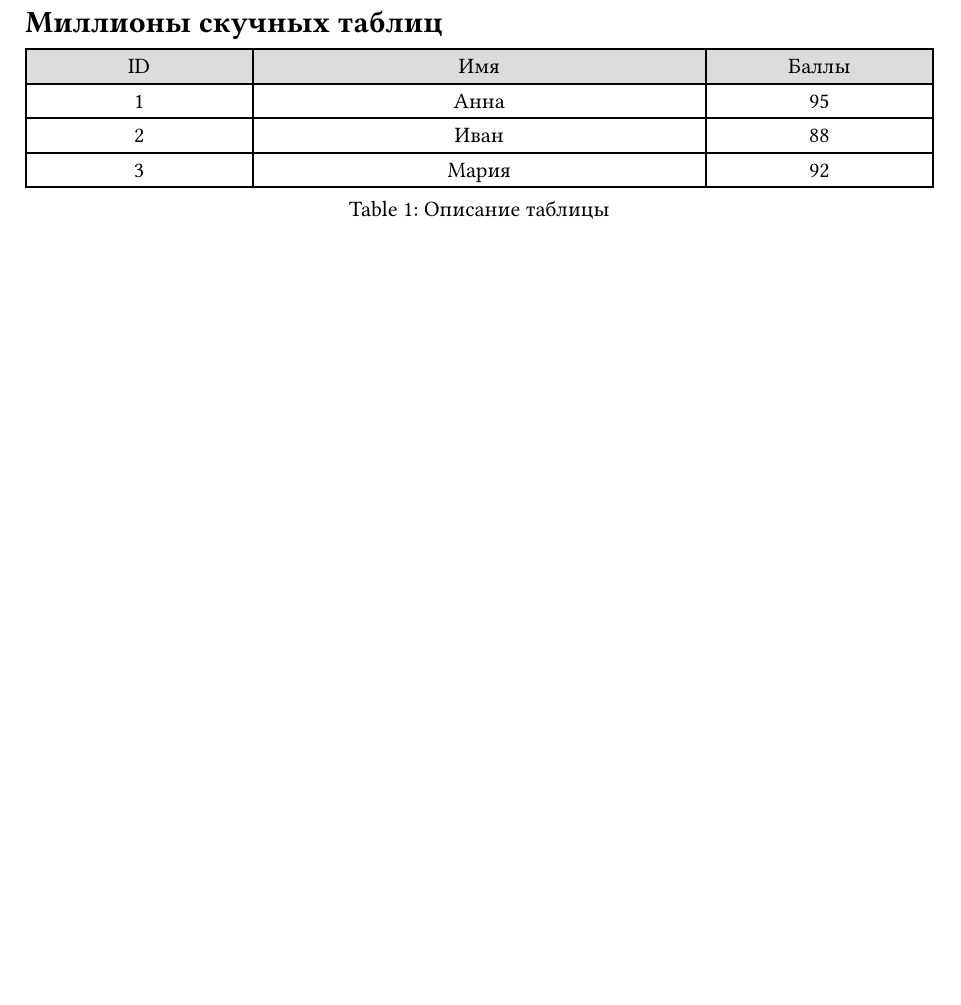
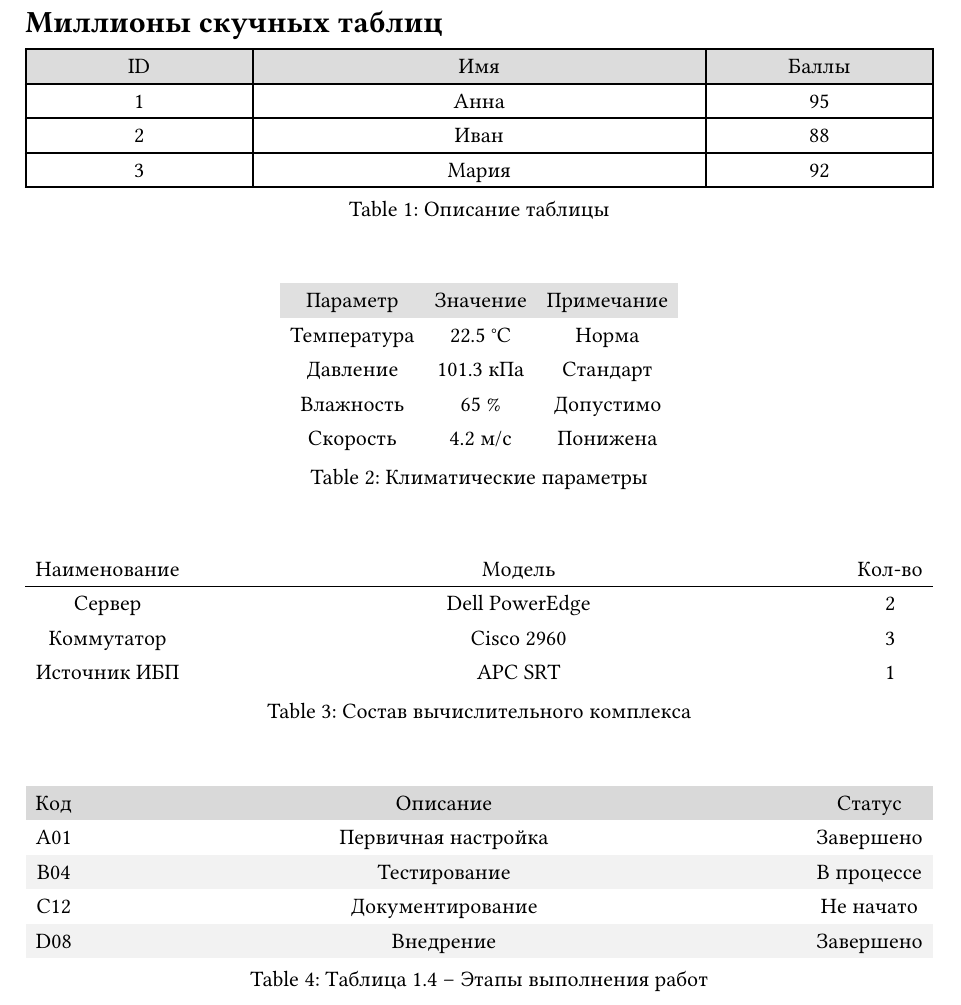
Before and after one commit to ud-alex/utmn-thesis-typst-template, a Typst document (chapters/appendices.typ): part of page 1 of 2, cut so that both start at the same text, the shorter picture padded with empty space. Compiled offline with Typst 0.15.

Commit message:
Исправлена нумерация таблиц. Добавлены несколько примеров.

```diff
--- a/chapters/appendices.typ
+++ b/chapters/appendices.typ
@@ -17,0 +29,10 @@
+    table.header(
+      [Параметр], [Значение], [Примечание]
+    ),
+    [Температура], [22.5 °C], [Норма],
+    [Давление], [101.3 кПа], [Стандарт],
+    [Влажность], [65 %], [Допустимо],
+    [Скорость], [4.2 м/с], [Понижена],
+  ),
+  caption: [Климатические параметры],
+  kind: table,
@@ -17,0 +49,6 @@
+    [Сервер], [Dell PowerEdge], [2],
+    [Коммутатор], [Cisco 2960], [3],
+    [Источник ИБП], [APC SRT], [1],
+  ),
+  caption: [Состав вычислительного комплекса],
+  kind: table,
@@ -18,3 +64,15 @@
+    table.header(
+      [Код], [Описание], [Статус]
+    ),
+    [A01], [Первичная настройка], [Завершено],
+    [B04], [Тестирование], [В процессе],
+    [C12], [Документирование], [Не начато],
+    [D08], [Внедрение], [Завершено],
+  ),
+  caption: [Таблица 1.4 – Этапы выполнения работ],
+  kind: table,
+)
+
 #pagebreak()
 
 #appendix()[Куча интересных Графиков]
```
Also changed, not shown: assets/template.typ (+1 -1 lines), chapters/appendices.typ (34 more changed lines). Lines whose indentation alone changed are shown as unchanged.
